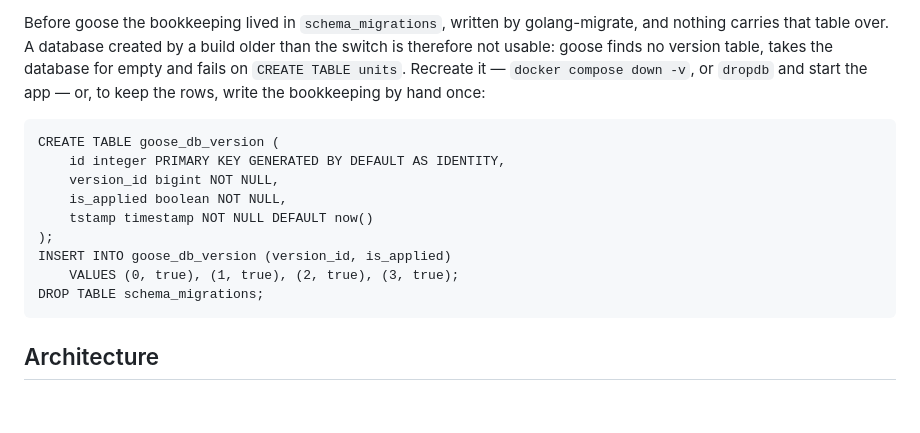
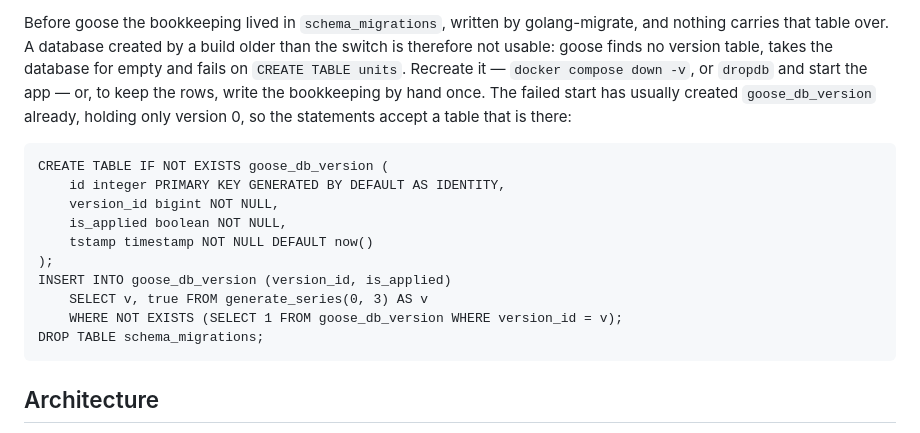
Before and after one commit to sBurmester/recipe-reader, a Markdown page: README.md, the part around the change. Rendered like a GitHub page; blank space fills up the shorter version.

Commit message:
docs: make the goose bookkeeping repeatable
A first goose start against a pre-goose database creates
goose_db_version before it fails on CREATE TABLE units, so the
hand-written bookkeeping has to accept a table that is already there
and add only the versions it lacks.

Assisted-by: Claude Opus 5.5 (High) via Claude Code
Co-Authored-By: Claude Opus 5.5 <noreply@anthropic.com>

```diff
--- a/README.md
+++ b/README.md
@@ -739,16 +739,18 @@ Before goose the bookkeeping lived in `schema_migrations`, written by golang-mig
 carries that table over. A database created by a build older than the switch is therefore not
 usable: goose finds no version table, takes the database for empty and fails on `CREATE TABLE
 units`. Recreate it — `docker compose down -v`, or `dropdb` and start the app — or, to keep the
-rows, write the bookkeeping by hand once:
+rows, write the bookkeeping by hand once. The failed start has usually created `goose_db_version`
+already, holding only version 0, so the statements accept a table that is there:
 
-    CREATE TABLE goose_db_version (
+    CREATE TABLE IF NOT EXISTS goose_db_version (
         id integer PRIMARY KEY GENERATED BY DEFAULT AS IDENTITY,
         version_id bigint NOT NULL,
         is_applied boolean NOT NULL,
         tstamp timestamp NOT NULL DEFAULT now()
     );
     INSERT INTO goose_db_version (version_id, is_applied)
-        VALUES (0, true), (1, true), (2, true), (3, true);
+        SELECT v, true FROM generate_series(0, 3) AS v
+        WHERE NOT EXISTS (SELECT 1 FROM goose_db_version WHERE version_id = v);
     DROP TABLE schema_migrations;
 
 ## Architecture
```
